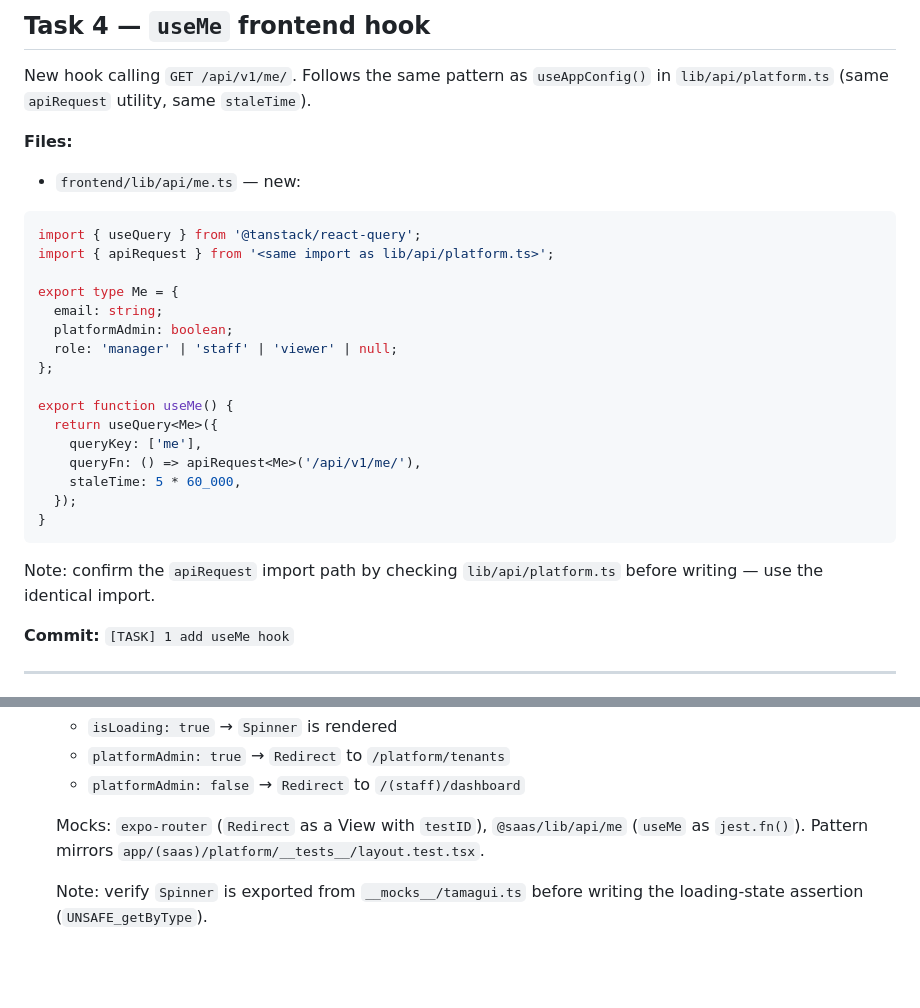
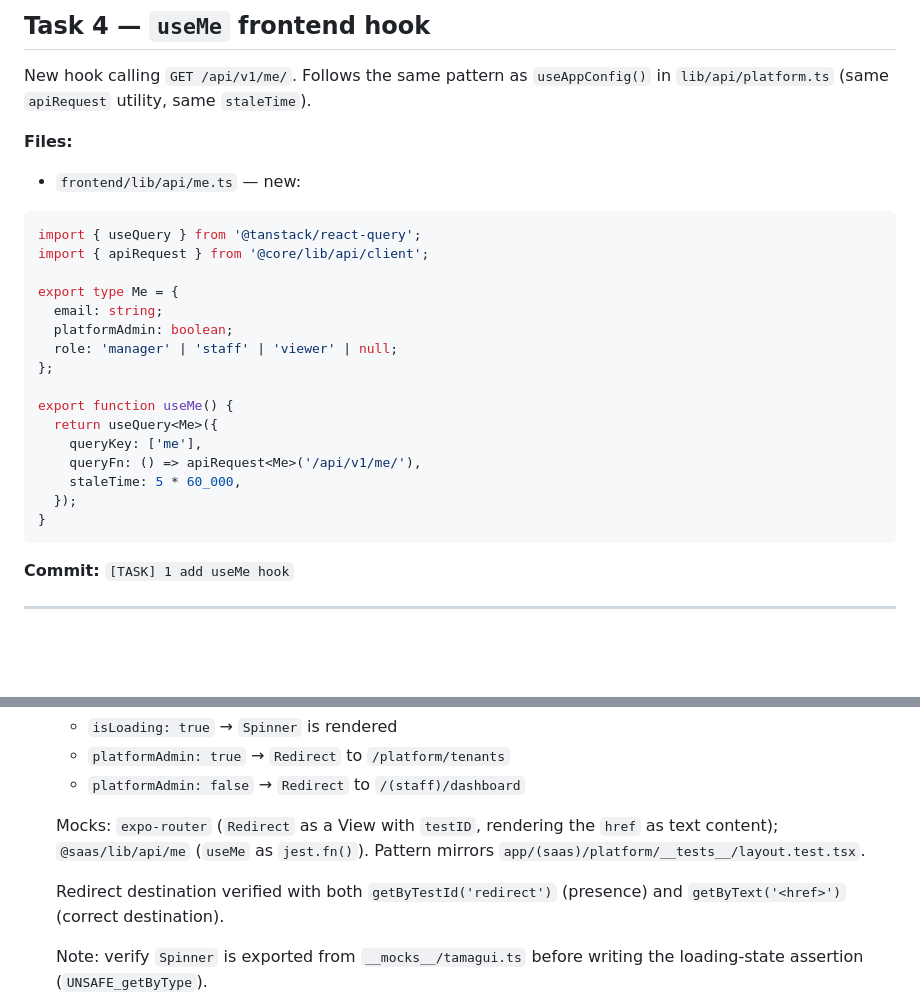
Before and after one commit to d-caruso/TableSched-SaaS, a Markdown page: docs/frontend-plan/02-saas-app-index-routing.md, 2 parts joined by grey strips. GitHub-like rendering; blank space fills up the shorter version.

Commit message:
[FIX] update implementation plan: resolve apiRequest placeholder, complete test description

````diff
--- a/docs/frontend-plan/02-saas-app-index-routing.md
+++ b/docs/frontend-plan/02-saas-app-index-routing.md
@@ -163,7 +163,7 @@ New hook calling `GET /api/v1/me/`. Follows the same pattern as `useAppConfig()`
 
 ```ts
 import { useQuery } from '@tanstack/react-query';
-import { apiRequest } from '<same import as lib/api/platform.ts>';
+import { apiRequest } from '@core/lib/api/client';
 
 export type Me = {
   email: string;
@@ -179,9 +179,6 @@ export function useMe() {
   });
 }
 ```
-
-Note: confirm the `apiRequest` import path by checking `lib/api/platform.ts` before
-writing — use the identical import.
 
 **Commit:** `[TASK] 1 add useMe hook`
 
@@ -226,9 +223,12 @@ export default function Index() {
   - `platformAdmin: true` → `Redirect` to `/platform/tenants`
   - `platformAdmin: false` → `Redirect` to `/(staff)/dashboard`
 
-  Mocks: `expo-router` (`Redirect` as a View with `testID`), `@saas/lib/api/me`
-  (`useMe` as `jest.fn()`). Pattern mirrors
+  Mocks: `expo-router` (`Redirect` as a View with `testID`, rendering the `href` as
+  text content); `@saas/lib/api/me` (`useMe` as `jest.fn()`). Pattern mirrors
   `app/(saas)/platform/__tests__/layout.test.tsx`.
+
+  Redirect destination verified with both `getByTestId('redirect')` (presence) and
+  `getByText('<href>')` (correct destination).
 
   Note: verify `Spinner` is exported from `__mocks__/tamagui.ts` before writing the
   loading-state assertion (`UNSAFE_getByType`).
````
